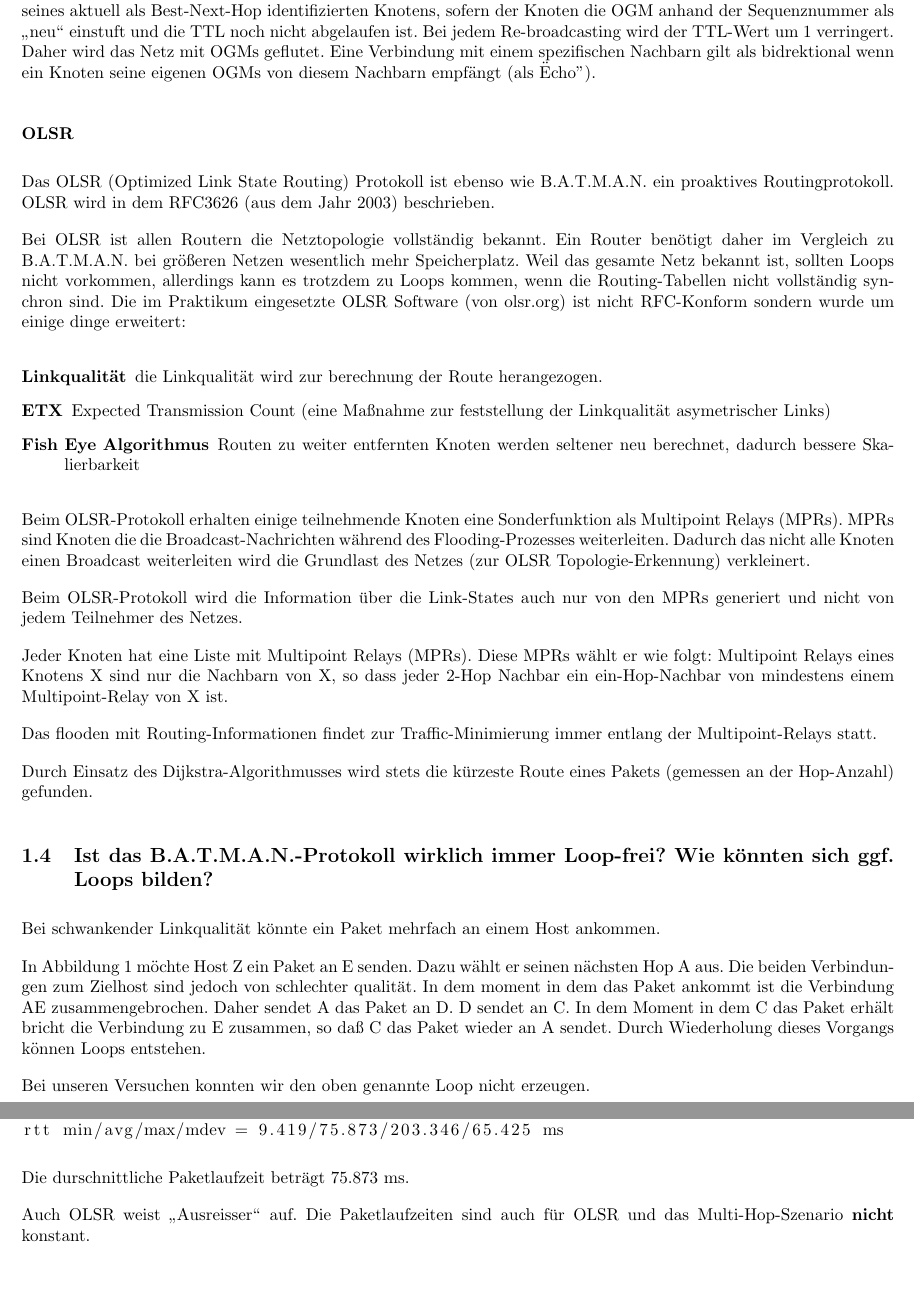
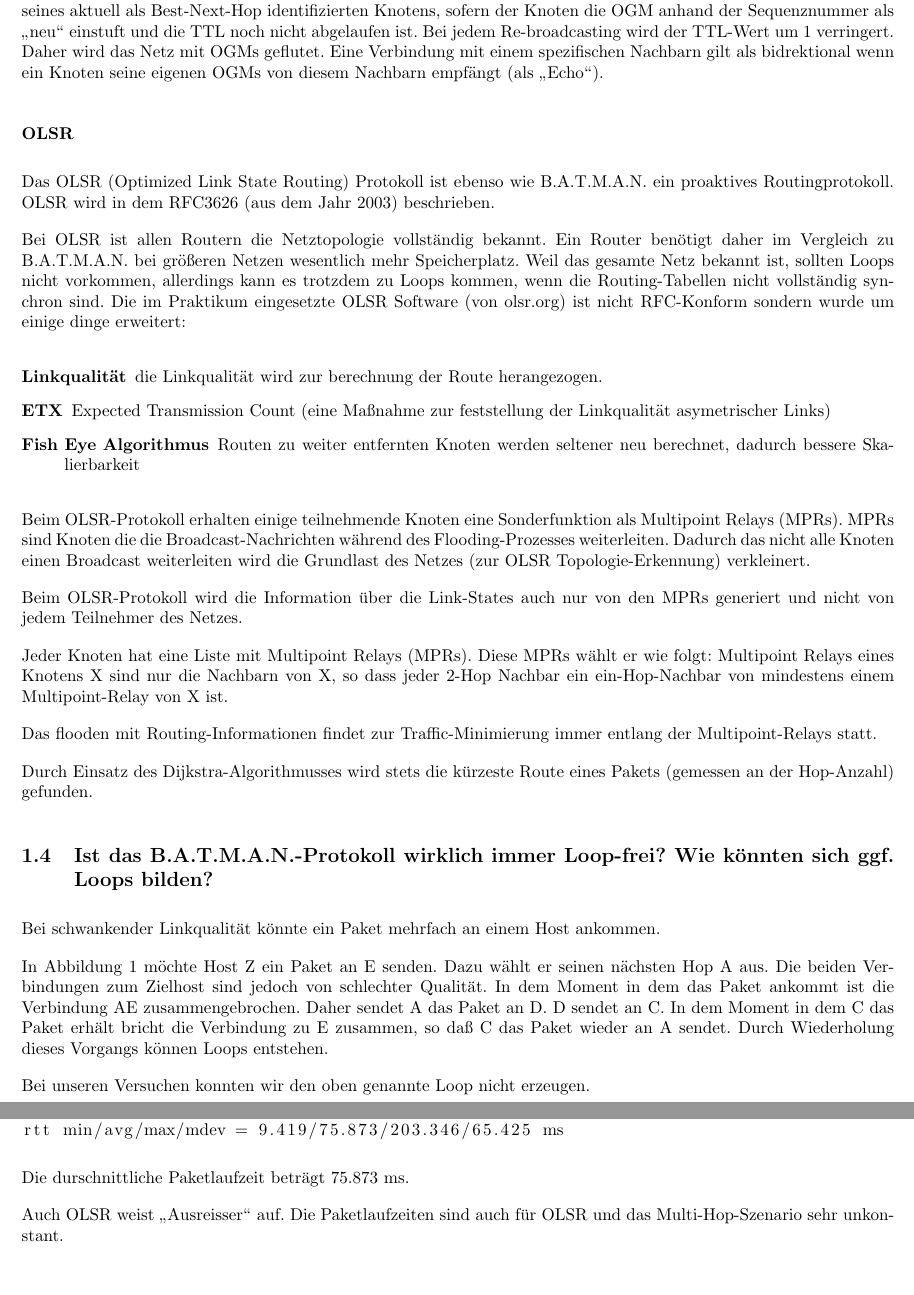
Before and after one commit to minf/minf1_tt_p1, a LaTeX document (protokoll.tex): two parts of pages 4 and 12 of 18, joined at a grey line, cut so that both start at the same text. Compiled offline with pdfLaTeX.

Commit message:
some more spelling fixes

```diff
--- a/protokoll.tex
+++ b/protokoll.tex
@@ -162,7 +161,7 @@ Seine Nachbarn re-broadcasten die OGMs und informieren ihrerseits ihre Nachbarn
 Jeder Knoten re-broadcastet die OGM seines aktuell als Best-Next-Hop identifizierten Knotens, sofern der Knoten die OGM anhand der Sequenznummer als "`neu"' einstuft und die TTL noch nicht abgelaufen ist.
 Bei jedem Re-broadcasting wird der TTL-Wert um 1 verringert.
 Daher wird das Netz mit OGMs geflutet.
-Eine Verbindung mit einem spezifischen Nachbarn gilt als bidrektional wenn ein Knoten seine eigenen OGMs von diesem Nachbarn empfängt (als "Echo").
+Eine Verbindung mit einem spezifischen Nachbarn gilt als bidrektional wenn ein Knoten seine eigenen OGMs von diesem Nachbarn empfängt (als "`Echo"').
 
 % OLSR
 
@@ -222,8 +221,8 @@ Bei schwankender Linkqualität könnte ein Paket mehrfach an einem Host ankommen
 \end{figure}
 
 In Abbildung \ref{batman-loop-air} möchte Host Z ein Paket an E senden. Dazu wählt er seinen nächsten Hop A aus.
-Die beiden Verbindungen zum Zielhost sind jedoch von schlechter qualität.
-In dem moment in dem das Paket ankommt ist die Verbindung AE zusammengebrochen.
+Die beiden Verbindungen zum Zielhost sind jedoch von schlechter Qualität.
+In dem Moment in dem das Paket ankommt ist die Verbindung AE zusammengebrochen.
 Daher sendet A das Paket an D.
 D sendet an C.
 In dem Moment in dem C das Paket erhält bricht die Verbindung zu E zusammen, so daß C das Paket wieder an A sendet.
@@ -725,7 +724,7 @@ rtt min/avg/max/mdev = 9.419/75.873/203.346/65.425 ms
 Die durschnittliche Paketlaufzeit beträgt 75.873 ms.
 
 Auch OLSR weist "`Ausreisser"' auf.
-Die Paketlaufzeiten sind auch für OLSR und das Multi-Hop-Szenario \textbf{nicht} konstant.
+Die Paketlaufzeiten sind auch für OLSR und das Multi-Hop-Szenario sehr unkonstant.
 
 \subsubsection{Vergleich der Messungen bzgl. der Paketlaufzeiten für B.A.T.M.A.N. und OLSR}
 
```
Also changed, not shown: protokoll.pdf, protokoll.tex (7 more changed lines), 1 other file.
